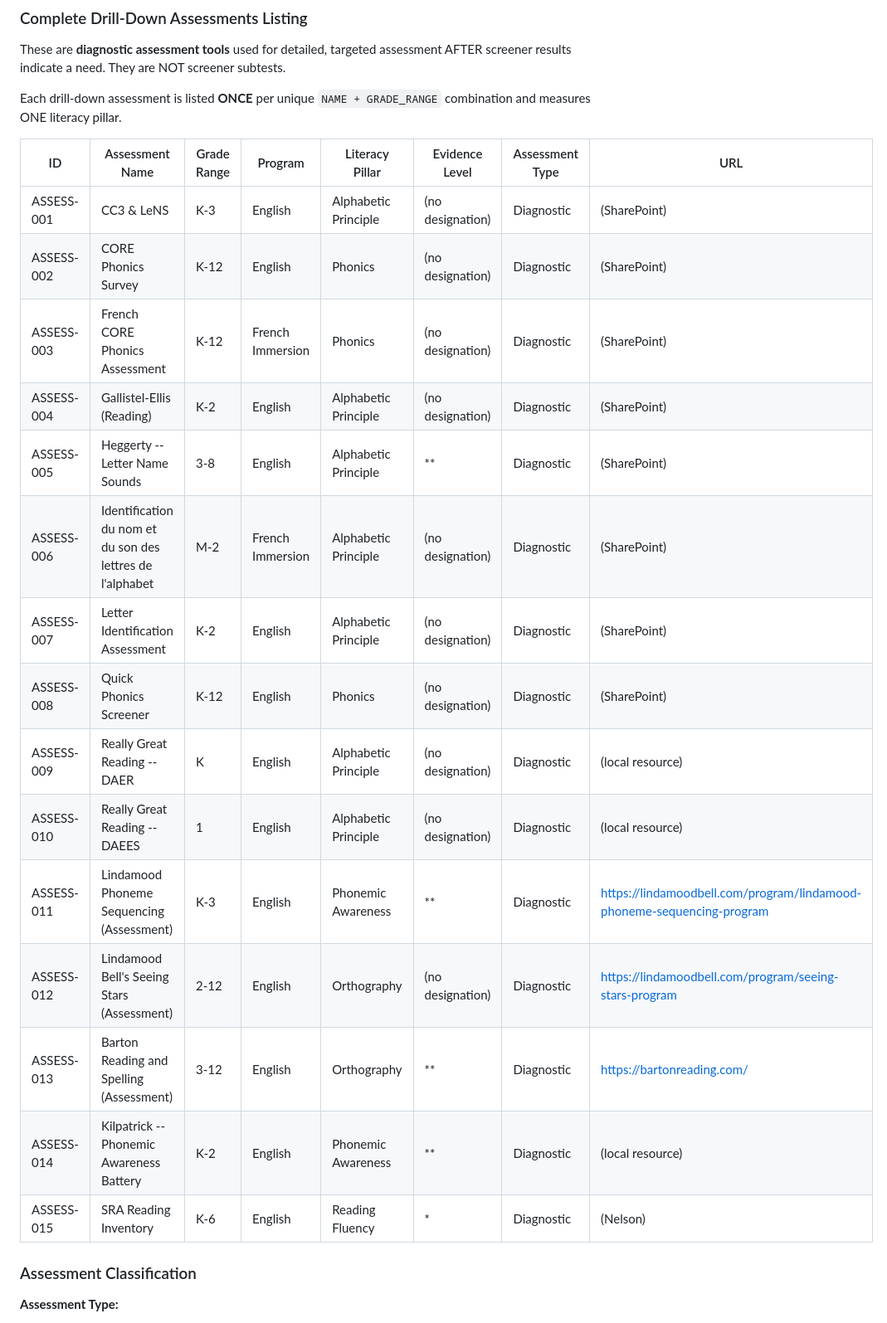
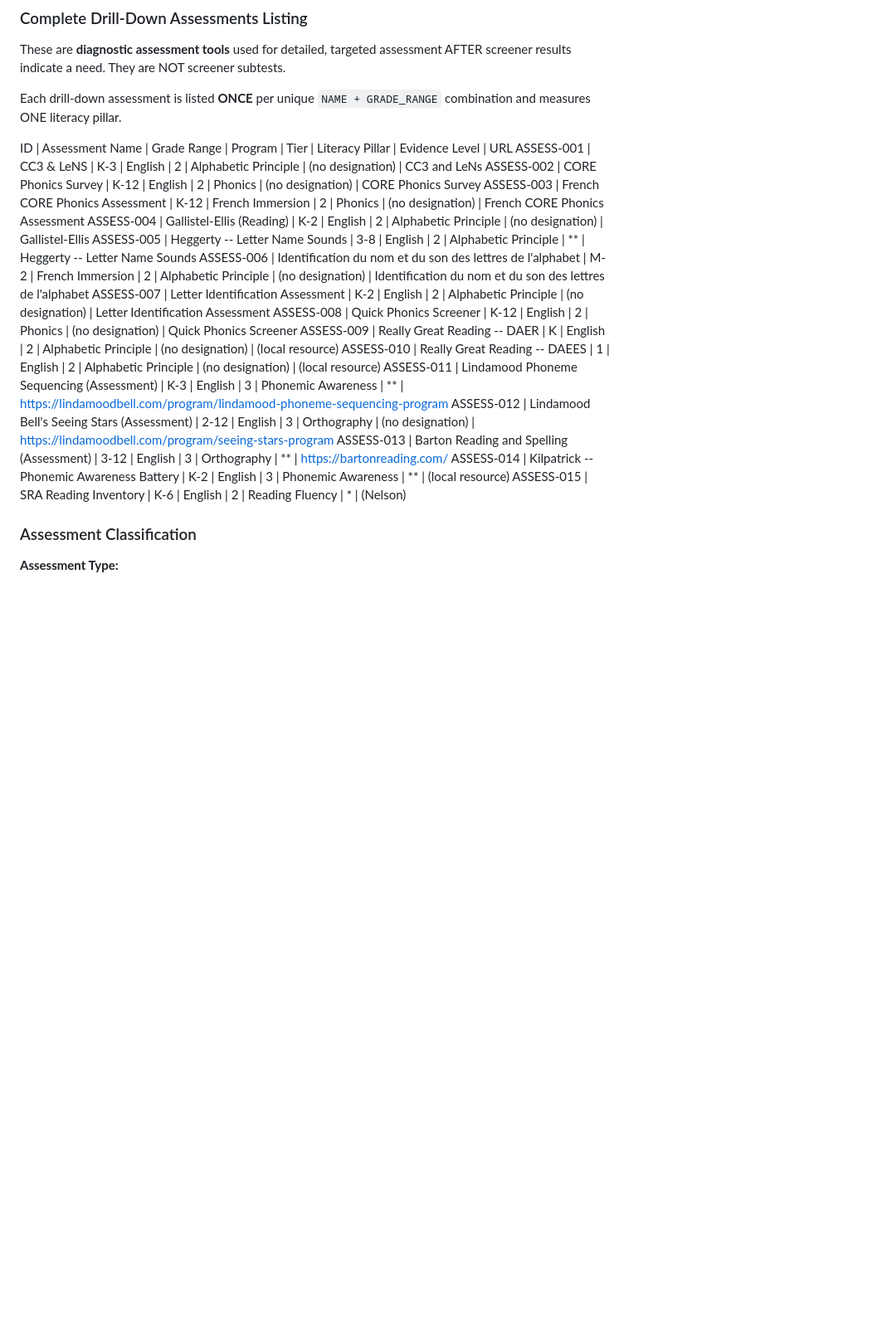
Before and after one commit to CommsLRSD/LRSD-LitLab, a Markdown page: intevention-menu.md, the part around the change. Shown at 83% size. Drawn GitHub-style; blank space fills up the shorter version.

Commit message:
Add 'Tier' column to assessment table
Updated assessment table to include 'Tier' column and adjusted corresponding entries.

```diff
--- a/intevention-menu.md
+++ b/intevention-menu.md
@@ -305,23 +305,24 @@ These are **diagnostic assessment tools** used for detailed, targeted assessment
 
 Each drill-down assessment is listed **ONCE** per unique `NAME + GRADE_RANGE` combination and measures ONE literacy pillar.
 
-| ID | Assessment Name | Grade Range | Program | Literacy Pillar | Evidence Level | Assessment Type | URL |
-|-----|-----------------|-------------|---------|-----------------|----------------|-----------------|-----|
-| ASSESS-001 | CC3 & LeNS | K-3 | English | Alphabetic Principle | (no designation) | Diagnostic | (SharePoint) |
-| ASSESS-002 | CORE Phonics Survey | K-12 | English | Phonics | (no designation) | Diagnostic | (SharePoint) |
-| ASSESS-003 | French CORE Phonics Assessment | K-12 | French Immersion | Phonics | (no designation) | Diagnostic | (SharePoint) |
-| ASSESS-004 | Gallistel-Ellis (Reading) | K-2 | English | Alphabetic Principle | (no designation) | Diagnostic | (SharePoint) |
-| ASSESS-005 | Heggerty -- Letter Name Sounds | 3-8 | English | Alphabetic Principle | ** | Diagnostic | (SharePoint) |
-| ASSESS-006 | Identification du nom et du son des lettres de l'alphabet | M-2 | French Immersion | Alphabetic Principle | (no designation) | Diagnostic | (SharePoint) |
-| ASSESS-007 | Letter Identification Assessment | K-2 | English | Alphabetic Principle | (no designation) | Diagnostic | (SharePoint) |
-| ASSESS-008 | Quick Phonics Screener | K-12 | English | Phonics | (no designation) | Diagnostic | (SharePoint) |
-| ASSESS-009 | Really Great Reading -- DAER | K | English | Alphabetic Principle | (no designation) | Diagnostic | (local resource) |
-| ASSESS-010 | Really Great Reading -- DAEES | 1 | English | Alphabetic Principle | (no designation) | Diagnostic | (local resource) |
-| ASSESS-011 | Lindamood Phoneme Sequencing (Assessment) | K-3 | English | Phonemic Awareness | ** | Diagnostic | https://lindamoodbell.com/program/lindamood-phoneme-sequencing-program |
-| ASSESS-012 | Lindamood Bell's Seeing Stars (Assessment) | 2-12 | English | Orthography | (no designation) | Diagnostic | https://lindamoodbell.com/program/seeing-stars-program |
-| ASSESS-013 | Barton Reading and Spelling (Assessment) | 3-12 | English | Orthography | ** | Diagnostic | https://bartonreading.com/ |
-| ASSESS-014 | Kilpatrick -- Phonemic Awareness Battery | K-2 | English | Phonemic Awareness | ** | Diagnostic | (local resource) |
-| ASSESS-015 | SRA Reading Inventory | K-6 | English | Reading Fluency | * | Diagnostic | (Nelson) |
+ID | Assessment Name | Grade Range | Program | Tier | Literacy Pillar | Evidence Level | URL
+ASSESS-001 | CC3 & LeNS | K-3 | English | 2 | Alphabetic Principle | (no designation) | CC3 and LeNs
+ASSESS-002 | CORE Phonics Survey | K-12 | English | 2 | Phonics | (no designation) | CORE Phonics Survey
+ASSESS-003 | French CORE Phonics Assessment | K-12 | French Immersion | 2 | Phonics | (no designation) | French CORE Phonics Assessment
+ASSESS-004 | Gallistel-Ellis (Reading) | K-2 | English | 2 | Alphabetic Principle | (no designation) | Gallistel-Ellis
+ASSESS-005 | Heggerty -- Letter Name Sounds | 3-8 | English | 2 | Alphabetic Principle | ** | Heggerty -- Letter Name Sounds
+ASSESS-006 | Identification du nom et du son des lettres de l'alphabet | M-2 | French Immersion | 2 | Alphabetic Principle | (no designation) | Identification du nom et du son des lettres de l'alphabet
+ASSESS-007 | Letter Identification Assessment | K-2 | English | 2 | Alphabetic Principle | (no designation) | Letter Identification Assessment
+ASSESS-008 | Quick Phonics Screener | K-12 | English | 2 | Phonics | (no designation) | Quick Phonics Screener
+ASSESS-009 | Really Great Reading -- DAER | K | English | 2 | Alphabetic Principle | (no designation) | (local resource)
+ASSESS-010 | Really Great Reading -- DAEES | 1 | English | 2 | Alphabetic Principle | (no designation) | (local resource)
+ASSESS-011 | Lindamood Phoneme Sequencing (Assessment) | K-3 | English | 3 | Phonemic Awareness | ** | https://lindamoodbell.com/program/lindamood-phoneme-sequencing-program
+ASSESS-012 | Lindamood Bell's Seeing Stars (Assessment) | 2-12 | English | 3 | Orthography | (no designation) | https://lindamoodbell.com/program/seeing-stars-program
+ASSESS-013 | Barton Reading and Spelling (Assessment) | 3-12 | English | 3 | Orthography | ** | https://bartonreading.com/
+ASSESS-014 | Kilpatrick -- Phonemic Awareness Battery | K-2 | English | 3 | Phonemic Awareness | ** | (local resource)
+ASSESS-015 | SRA Reading Inventory | K-6 | English | 2 | Reading Fluency | * | (Nelson)
+
+
 
 ### Assessment Classification
 
```
